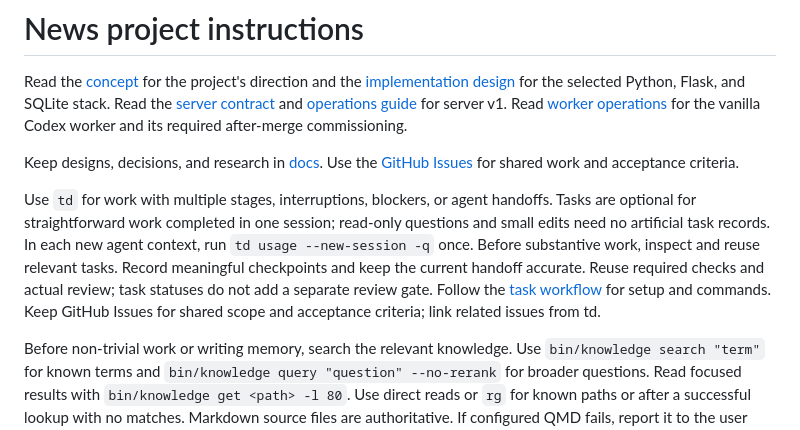
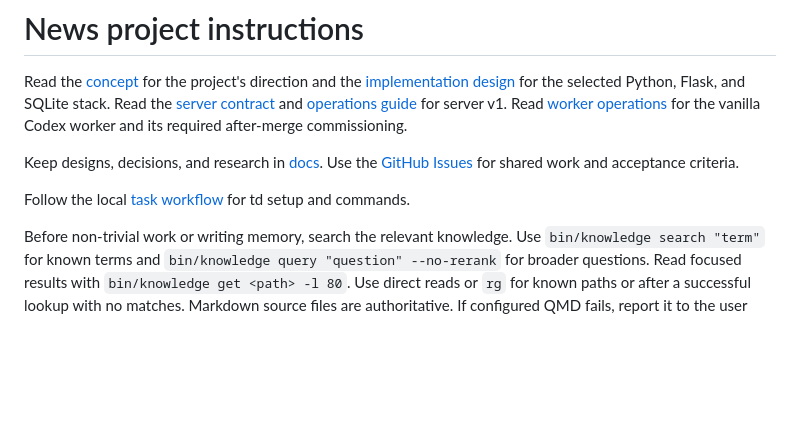
Before and after one commit to jubishop/news, a Markdown page: AGENTS.md, the part around the change. Rendered like a GitHub page; blank space fills up the shorter version.

Commit message:
📝 docs: Use inherited td guidance
Keep the local task workflow link and remove the repeated general task instructions.

News-Deploy: skip
News-Deploy-Reason: Instructions only; material changes deployed through 2140e6c36ef499c643dd79e66bcaa885c6c86c39.

```diff
--- a/AGENTS.md
+++ b/AGENTS.md
@@ -10,16 +10,7 @@ Keep designs, decisions, and research in [docs](docs/README.md). Use the
 [GitHub Issues](https://github.com/jubishop/news/issues) for shared work and
 acceptance criteria.
 
-Use `td` for work with multiple stages, interruptions, blockers, or agent
-handoffs. Tasks are optional for straightforward work completed in one session;
-read-only questions and small edits need no artificial task records. In each
-new agent context, run `td usage --new-session -q` once. Before substantive
-work, inspect and reuse relevant tasks. Record meaningful checkpoints and keep
-the current handoff accurate. Reuse required checks and actual review; task
-statuses do not add a separate review gate. Follow the
-[task workflow](docs/task-tracking.md) for setup and commands. Keep
-GitHub Issues for shared scope and acceptance criteria; link related issues
-from td.
+Follow the local [task workflow](docs/task-tracking.md) for td setup and commands.
 
 Before non-trivial work or writing memory, search the relevant knowledge.
 Use `bin/knowledge search "term"` for known terms and
```
